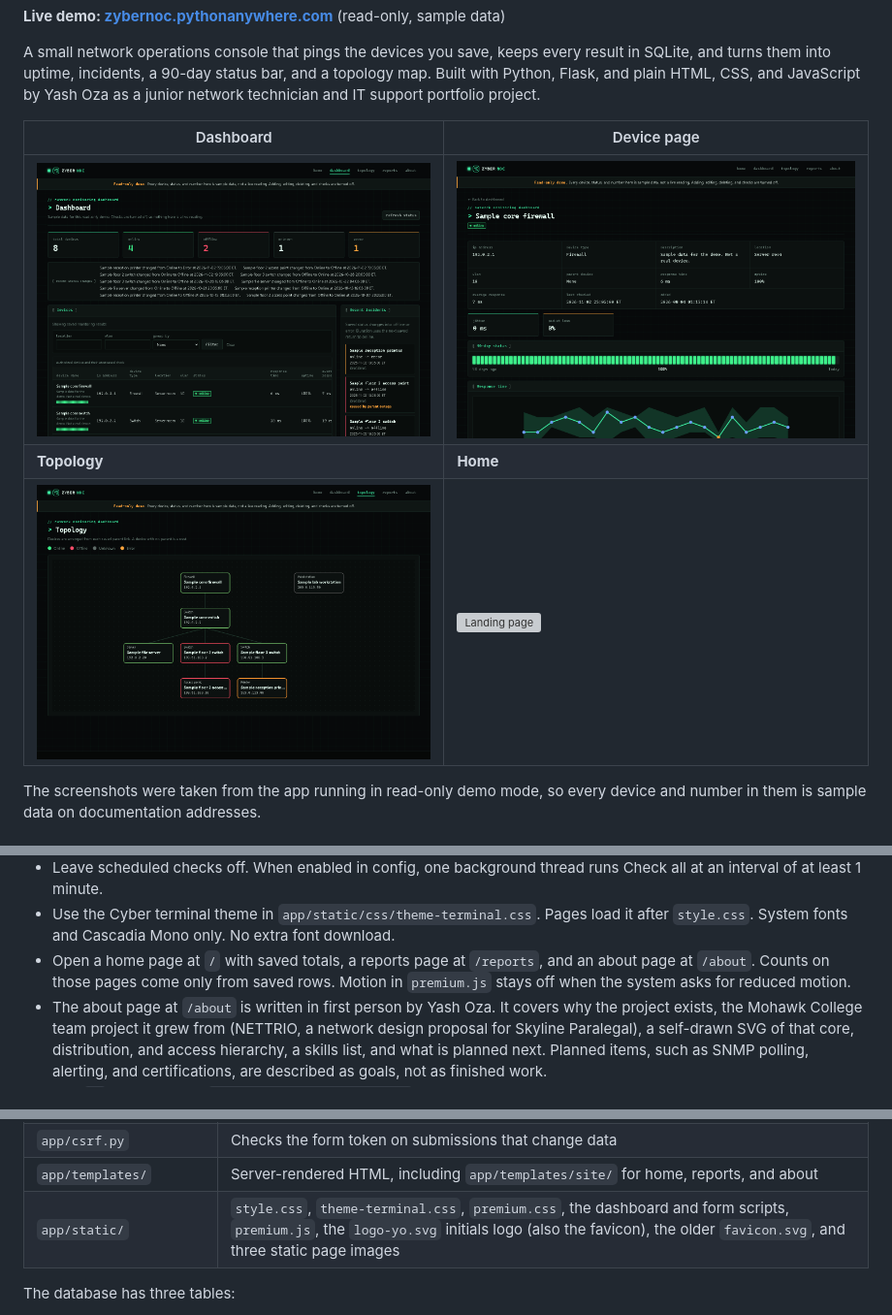
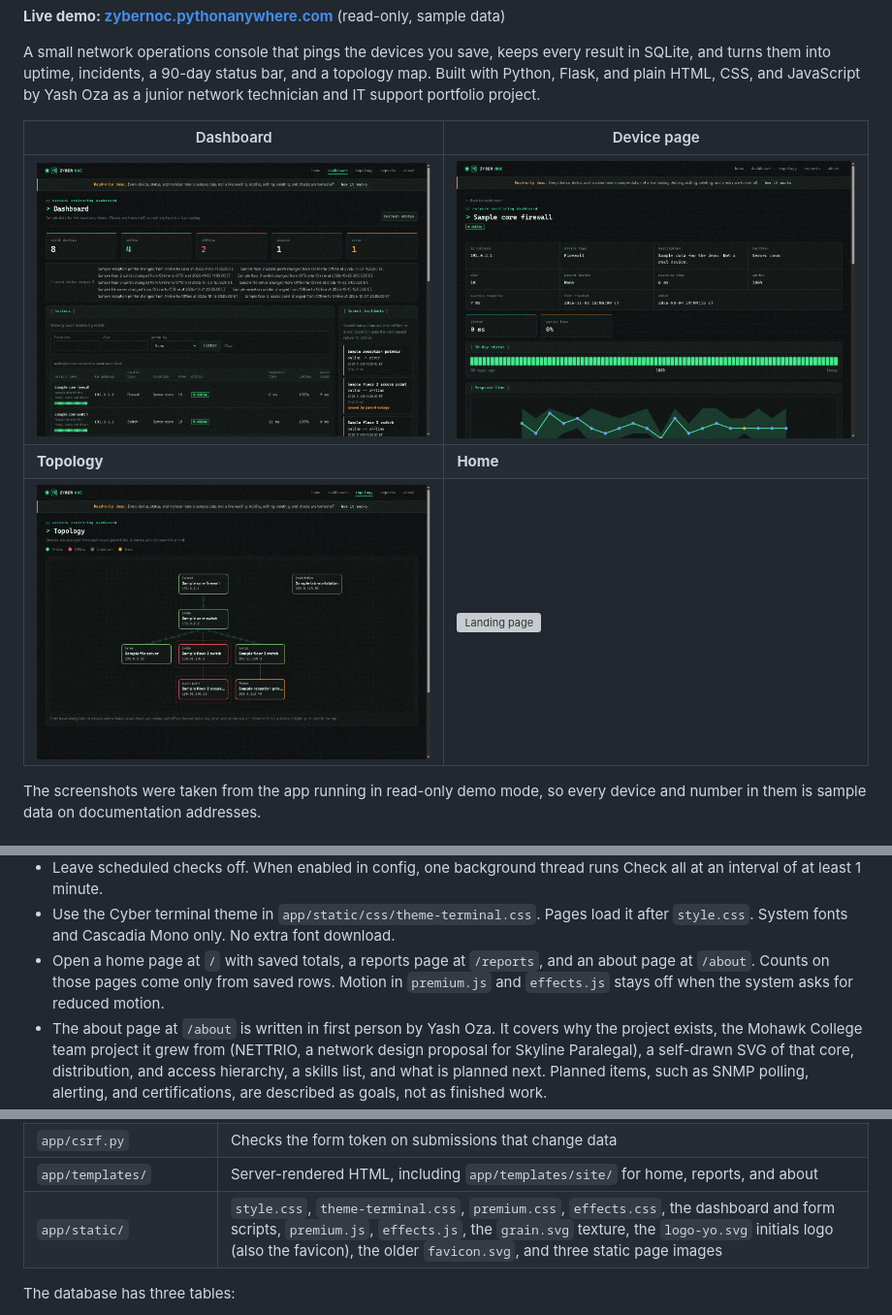
Before and after one commit to bankai9278/Zyber-NOC, a Markdown page: README.md, 3 parts joined by grey strips. Shown at 97% size. GitHub-like rendering; pictures changed too: docs/screenshots/dashboard.png, docs/screenshots/device.png, docs/screenshots/topology.png; grey boxes are pictures that could not be loaded.

```diff
--- a/README.md
+++ b/README.md
@@ -51,7 +51,7 @@ This is a learning project. It runs on your own computer and does not discover d
 - Optional outage alerts, off by default. When turned on, a saved check that changes a device to offline or error is written to `instance/alerts.log`, and can also be emailed through your own mail server. Demo mode never alerts.
 - Leave scheduled checks off. When enabled in config, one background thread runs Check all at an interval of at least 1 minute.
 - Use the Cyber terminal theme in `app/static/css/theme-terminal.css`. Pages load it after `style.css`. System fonts and Cascadia Mono only. No extra font download.
-- Open a home page at `/` with saved totals, a reports page at `/reports`, and an about page at `/about`. Counts on those pages come only from saved rows. Motion in `premium.js` stays off when the system asks for reduced motion.
+- Open a home page at `/` with saved totals, a reports page at `/reports`, and an about page at `/about`. Counts on those pages come only from saved rows. Motion in `premium.js` and `effects.js` stays off when the system asks for reduced motion.
 - The about page at `/about` is written in first person by Yash Oza. It covers why the project exists, the Mohawk College team project it grew from (NETTRIO, a network design proposal for Skyline Paralegal), a self-drawn SVG of that core, distribution, and access hierarchy, a skills list, and what is planned next. Planned items, such as SNMP polling, alerting, and certifications, are described as goals, not as finished work.
 - The `YO` initials logo is `app/static/img/logo-yo.svg`, a hand-written SVG. It is the favicon, appears next to ZYBER NOC in the header, in the footer as Built by Yash Oza, and larger on the about page.
 
@@ -103,7 +103,7 @@ flowchart TD
 | `app/presentation.py` | Turns saved values into labels, Toronto times, the topology map, the latency chart, and the status bars |
 | `app/csrf.py` | Checks the form token on submissions that change data |
 | `app/templates/` | Server-rendered HTML, including `app/templates/site/` for home, reports, and about |
-| `app/static/` | `style.css`, `theme-terminal.css`, `premium.css`, the dashboard and form scripts, `premium.js`, the `logo-yo.svg` initials logo (also the favicon), the older `favicon.svg`, and three static page images |
+| `app/static/` | `style.css`, `theme-terminal.css`, `premium.css`, `effects.css`, the dashboard and form scripts, `premium.js`, `effects.js`, the `grain.svg` texture, the `logo-yo.svg` initials logo (also the favicon), the older `favicon.svg`, and three static page images |
 
 The database has three tables:
 
```
Also changed, not shown: other parts of README.md (+1 -1 lines), AI_HANDOFF.md (+7 -3 lines), 10 other files.
